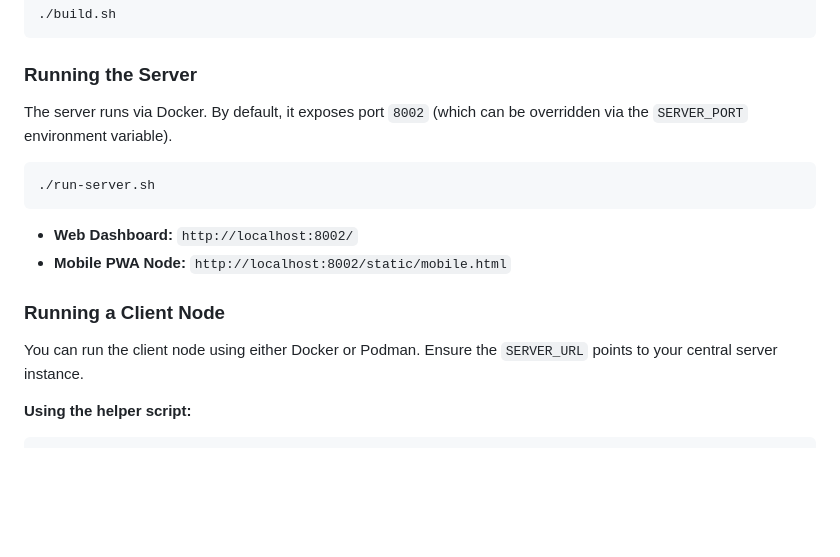
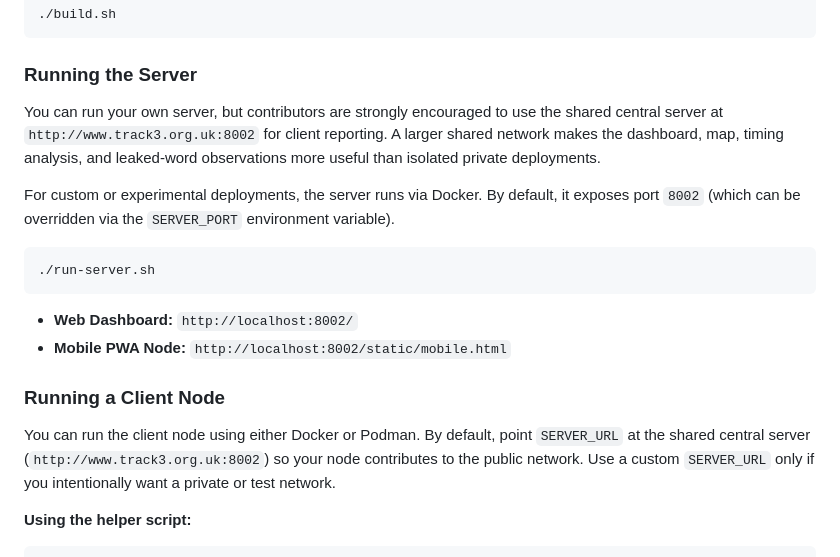
Before and after one commit to snetting/glitch-mon, a Markdown page: README.md, the part around the change. GitHub-like rendering; blank space fills up the shorter version.

Commit message:
Recommend shared central server

````diff
--- a/README.md
+++ b/README.md
@@ -44,7 +44,9 @@ A unified build script is provided to compile both the server and client Docker
 ```
 
 ### Running the Server
-The server runs via Docker. By default, it exposes port `8002` (which can be overridden via the `SERVER_PORT` environment variable).
+You can run your own server, but contributors are strongly encouraged to use the shared central server at `http://www.track3.org.uk:8002` for client reporting. A larger shared network makes the dashboard, map, timing analysis, and leaked-word observations more useful than isolated private deployments.
+
+For custom or experimental deployments, the server runs via Docker. By default, it exposes port `8002` (which can be overridden via the `SERVER_PORT` environment variable).
 
 ```bash
 ./run-server.sh
@@ -54,7 +56,7 @@ The server runs via Docker. By default, it exposes port `8002` (which can be ove
 
 ### Running a Client Node
 
-You can run the client node using either Docker or Podman. Ensure the `SERVER_URL` points to your central server instance.
+You can run the client node using either Docker or Podman. By default, point `SERVER_URL` at the shared central server (`http://www.track3.org.uk:8002`) so your node contributes to the public network. Use a custom `SERVER_URL` only if you intentionally want a private or test network.
 
 **Using the helper script:**
 ```bash
````
